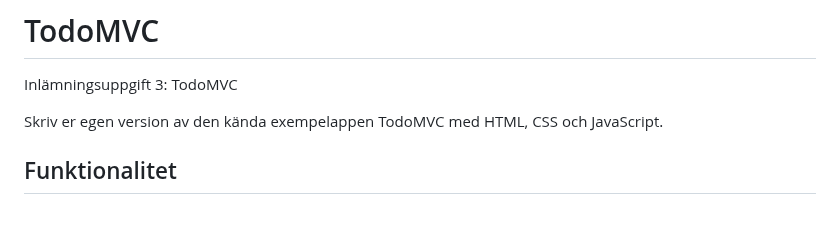
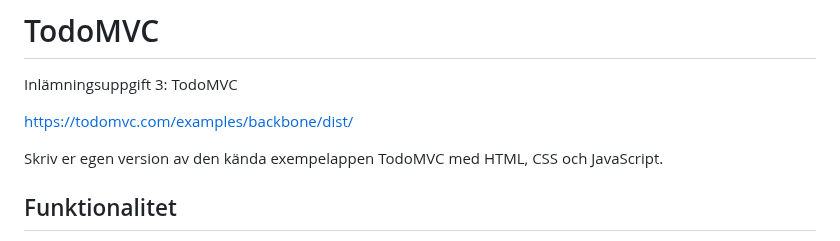
Before and after one commit to JoakimHaglund/TodoMVC, a Markdown page: README.md, the part around the change. GitHub-like rendering; blank space fills up the shorter version.

```diff
--- a/README.md
+++ b/README.md
@@ -1,6 +1,8 @@
 # TodoMVC
 
 Inlämningsuppgift 3: TodoMVC
+
+https://todomvc.com/examples/backbone/dist/
 
 Skriv er egen version av den kända exempelappen TodoMVC med HTML, CSS och JavaScript.
 ## Funktionalitet
```
